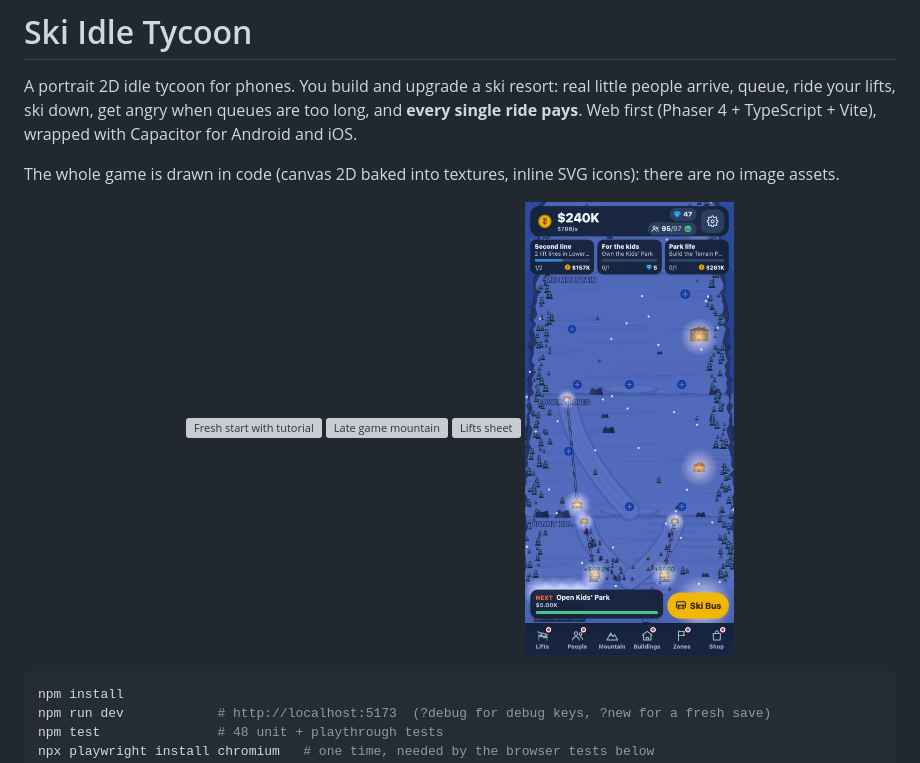
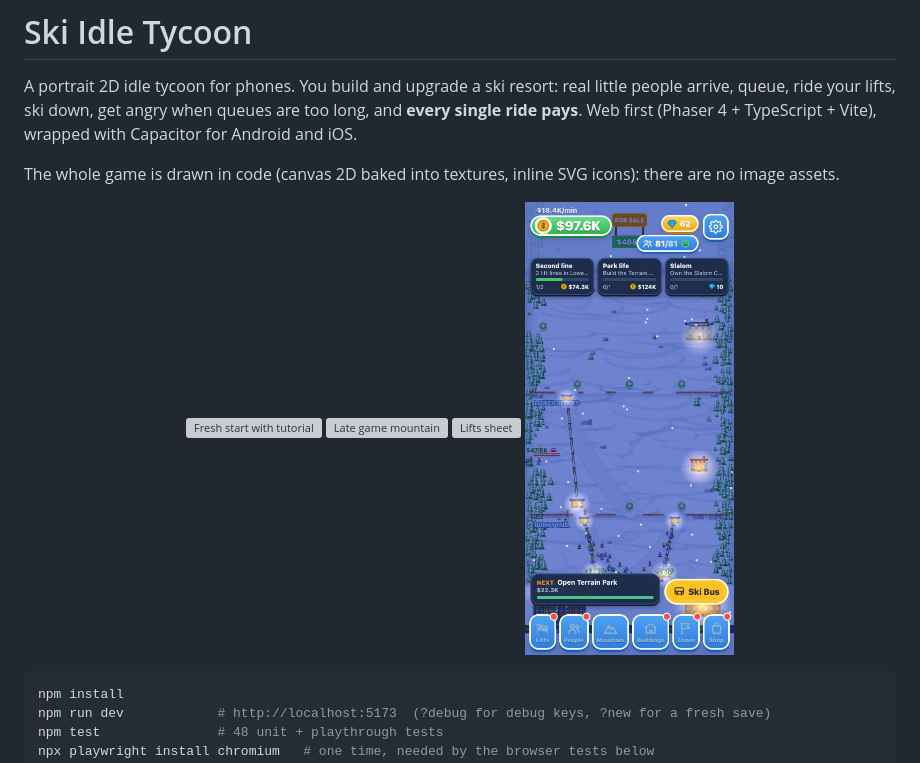
Before and after one commit to Wschiks/skiword, a Markdown page: README.md, the part around the change. Drawn GitHub-style; pictures changed too: screenshots/options/night-theme-mid-game.jpg (deleted), screenshots/options/night-theme-v2-04-mid-3h-full-view.jpg (added); grey boxes are pictures that could not be loaded.

````diff
--- a/README.md
+++ b/README.md
@@ -8,7 +8,7 @@ The whole game is drawn in code (canvas 2D baked into textures, inline SVG icons
   <img src="screenshots/restyle-v4/ui-01-fresh-tutorial.jpg" width="24%" alt="Fresh start with tutorial" />
   <img src="screenshots/restyle-v4/06-late-40h-view.jpg" width="24%" alt="Late game mountain" />
   <img src="screenshots/restyle-v4/ui-04-lifts.jpg" width="24%" alt="Lifts sheet" />
-  <img src="screenshots/options/night-theme-mid-game.jpg" width="24%" alt="Night theme (option branch)" />
+  <img src="screenshots/options/night-theme-v2-04-mid-3h-full-view.jpg" width="24%" alt="Night theme (option branch)" />
 </p>
 
 ```bash
````
Also changed, not shown: screenshots/README.md (+1 -1 lines), screenshots/options/night-theme-glacier.jpg (deleted), screenshots/options/night-theme-lifts-sheet.jpg (deleted), screenshots/options/night-theme-v2-07-late-glacier.jpg (added), screenshots/options/night-theme-v2-ui-04-lifts.jpg (added).
